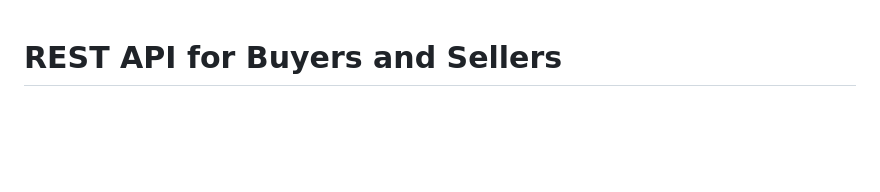
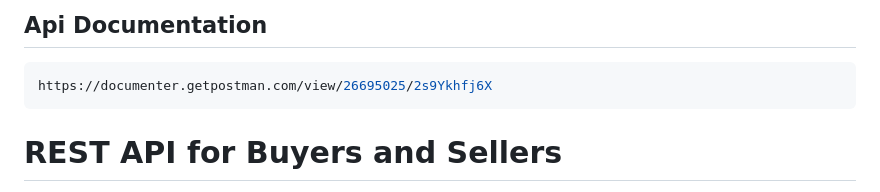
Before and after one commit to Prateek043/UnityLabs.ai, a Markdown page: README.md, the part around the change. Rendered like a GitHub page; blank space fills up the shorter version.

````diff
--- a/README.md
+++ b/README.md
@@ -1,3 +1,7 @@
+## Api Documentation
+```bash
+https://documenter.getpostman.com/view/26695025/2s9Ykhfj6X
+```
 
 # REST API for Buyers and Sellers
 
````
